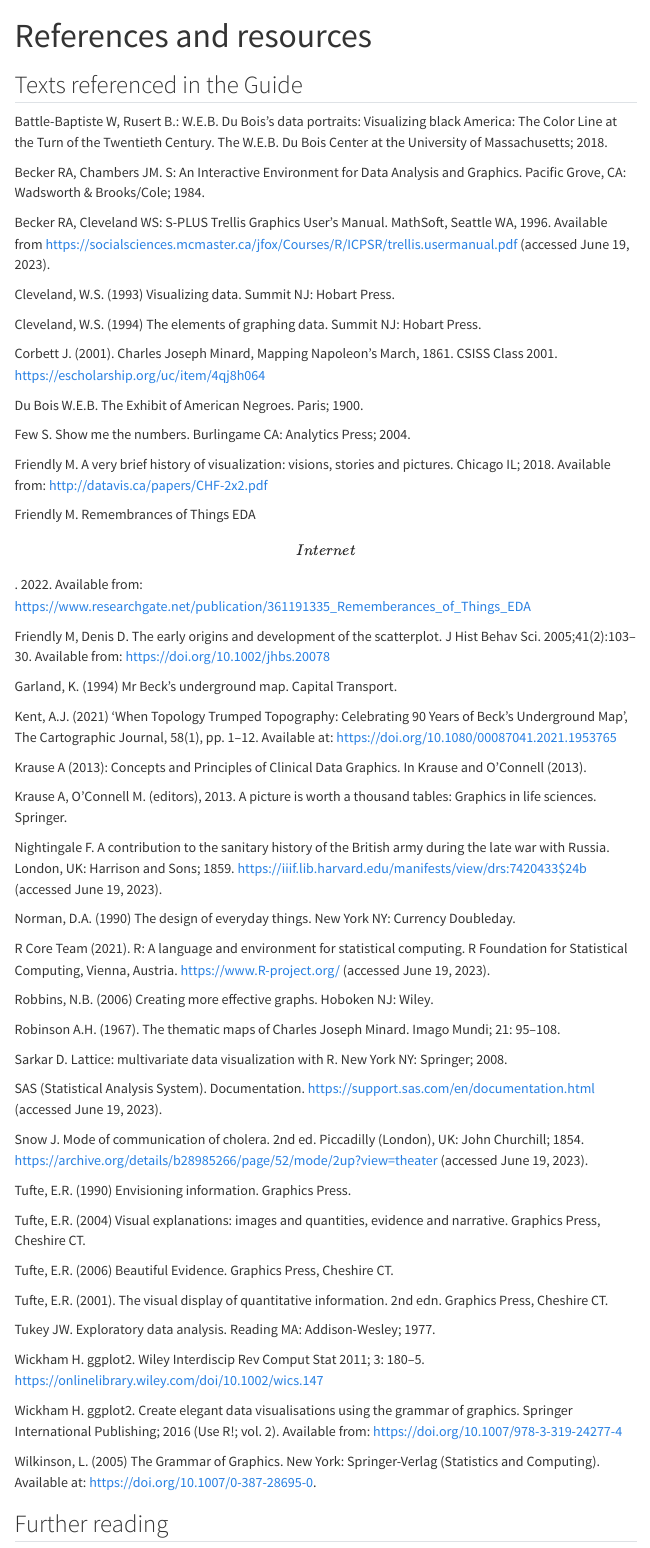
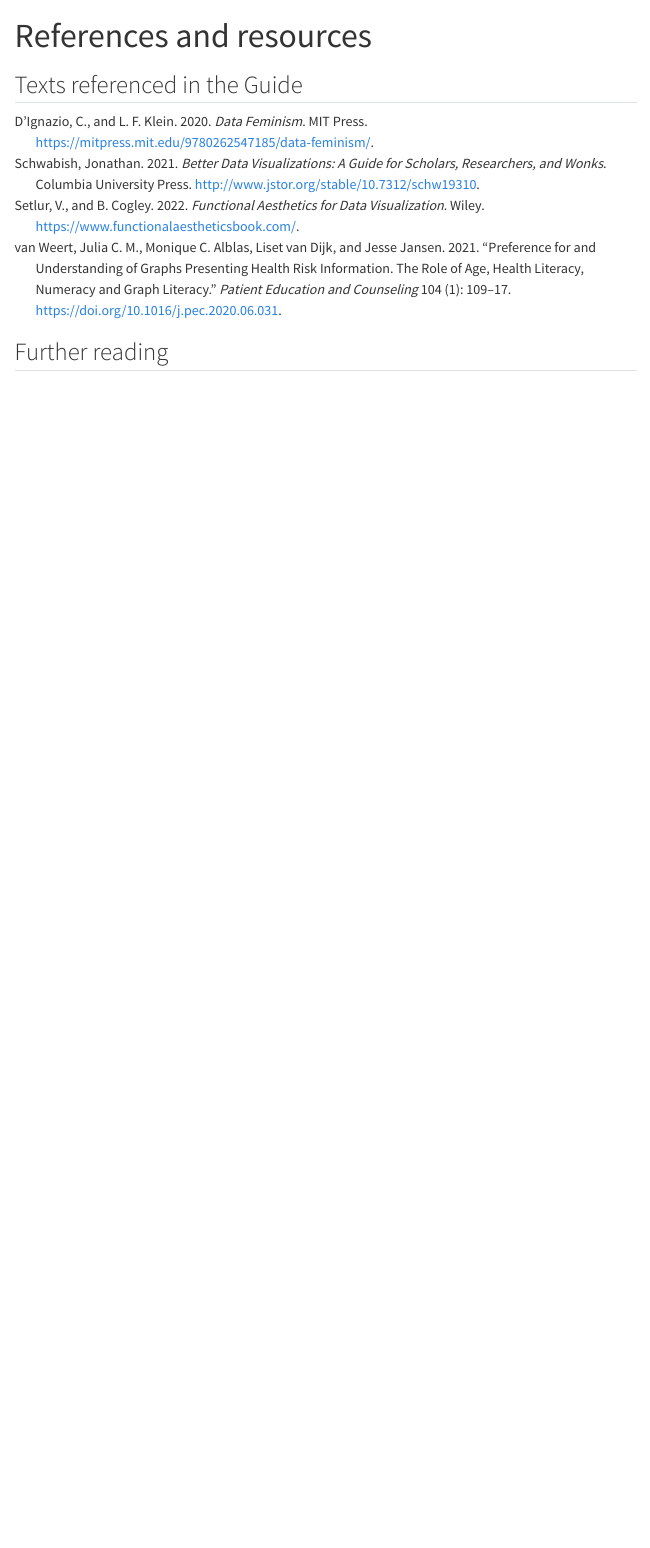
Before and after one commit to royal-statistical-society/datavisguide, a Quarto document (docs/references.qmd): the page in a window 1100 px wide, from its top. Rendered offline with R 4.5, knitr and Pandoc in place of Quarto, with nearby package versions; menus at the side of the page are left out.

Commit message:
remove manual references and use nocite option instead

```diff
--- a/docs/references.qmd
+++ b/docs/references.qmd
@@ -4,67 +4,8 @@
 
 ## Texts referenced in the Guide
 
-Battle-Baptiste W, Rusert B.: W.E.B. Du Bois's data portraits: Visualizing black America: The Color Line at the Turn of the Twentieth Century. The W.E.B. Du Bois Center at the University of Massachusetts; 2018.
-
-Becker RA, Chambers JM. S: An Interactive Environment for Data Analysis and Graphics. Pacific Grove, CA: Wadsworth & Brooks/Cole; 1984.
-
-Becker RA, Cleveland WS: S-PLUS Trellis Graphics User's Manual. MathSoft, Seattle WA, 1996. Available from <https://socialsciences.mcmaster.ca/jfox/Courses/R/ICPSR/trellis.usermanual.pdf> (accessed June 19, 2023).
-
-Cleveland, W.S. (1993) Visualizing data. Summit NJ: Hobart Press.
-
-Cleveland, W.S. (1994) The elements of graphing data. Summit NJ: Hobart Press.
-
-Corbett J. (2001). Charles Joseph Minard, Mapping Napoleon's March, 1861. CSISS Class 2001. <https://escholarship.org/uc/item/4qj8h064>
-
-Du Bois W.E.B. The Exhibit of American Negroes. Paris; 1900.
-
-Few S. Show me the numbers. Burlingame CA: Analytics Press; 2004.
-
-Friendly M. A very brief history of visualization: visions, stories and pictures. Chicago IL; 2018. Available from: <http://datavis.ca/papers/CHF-2x2.pdf>
-
-Friendly M. Remembrances of Things EDA \[Internet\]. 2022. Available from: <https://www.researchgate.net/publication/361191335_Rememberances_of_Things_EDA>
-
-Friendly M, Denis D. The early origins and development of the scatterplot. J Hist Behav Sci. 2005;41(2):103--30. Available from: <https://doi.org/10.1002/jhbs.20078>
-
-Garland, K. (1994) Mr Beck's underground map. Capital Transport.
-
-Kent, A.J. (2021) 'When Topology Trumped Topography: Celebrating 90 Years of Beck's Underground Map', The Cartographic Journal, 58(1), pp. 1--12. Available at: <https://doi.org/10.1080/00087041.2021.1953765>
-
-Krause A (2013): Concepts and Principles of Clinical Data Graphics. In Krause and O'Connell (2013).
-
-Krause A, O'Connell M. (editors), 2013. A picture is worth a thousand tables: Graphics in life sciences. Springer.
-
-Nightingale F. A contribution to the sanitary history of the British army during the late war with Russia. London, UK: Harrison and Sons; 1859. <https://iiif.lib.harvard.edu/manifests/view/drs:7420433$24b> (accessed June 19, 2023).
-
-Norman, D.A. (1990) The design of everyday things. New York NY: Currency Doubleday.
-
-R Core Team (2021). R: A language and environment for statistical computing. R Foundation for Statistical Computing, Vienna, Austria. [https://www.R-project.org/](https://www.r-project.org/) (accessed June 19, 2023).
-
-Robbins, N.B. (2006) Creating more effective graphs. Hoboken NJ: Wiley.
-
-Robinson A.H. (1967). The thematic maps of Charles Joseph Minard. Imago Mundi; 21: 95--108.
-
-Sarkar D. Lattice: multivariate data visualization with R. New York NY: Springer; 2008.
-
-SAS (Statistical Analysis System). Documentation. <https://support.sas.com/en/documentation.html> (accessed June 19, 2023).
-
-Snow J. Mode of communication of cholera. 2nd ed. Piccadilly (London), UK: John Churchill; 1854. <https://archive.org/details/b28985266/page/52/mode/2up?view=theater> (accessed June 19, 2023).
-
-Tufte, E.R. (1990) Envisioning information. Graphics Press.
-
-Tufte, E.R. (2004) Visual explanations: images and quantities, evidence and narrative. Graphics Press, Cheshire CT.
-
-Tufte, E.R. (2006) Beautiful Evidence. Graphics Press, Cheshire CT.
-
-Tufte, E.R. (2001). The visual display of quantitative information. 2nd edn. Graphics Press, Cheshire CT.
-
-Tukey JW. Exploratory data analysis. Reading MA: Addison-Wesley; 1977.
-
-Wickham H. ggplot2. Wiley Interdiscip Rev Comput Stat 2011; 3: 180--5. <https://onlinelibrary.wiley.com/doi/10.1002/wics.147>
-
-Wickham H. ggplot2. Create elegant data visualisations using the grammar of graphics. Springer International Publishing; 2016 (Use R!; vol. 2). Available from: <https://doi.org/10.1007/978-3-319-24277-4>
-
-Wilkinson, L. (2005) The Grammar of Graphics. New York: Springer-Verlag (Statistics and Computing). Available at: <https://doi.org/10.1007/0-387-28695-0>.
+::: {#refs}
+:::
 
 ## Further reading
 
```
Also changed, not shown: docs/references.qmd (4 more changed lines).
